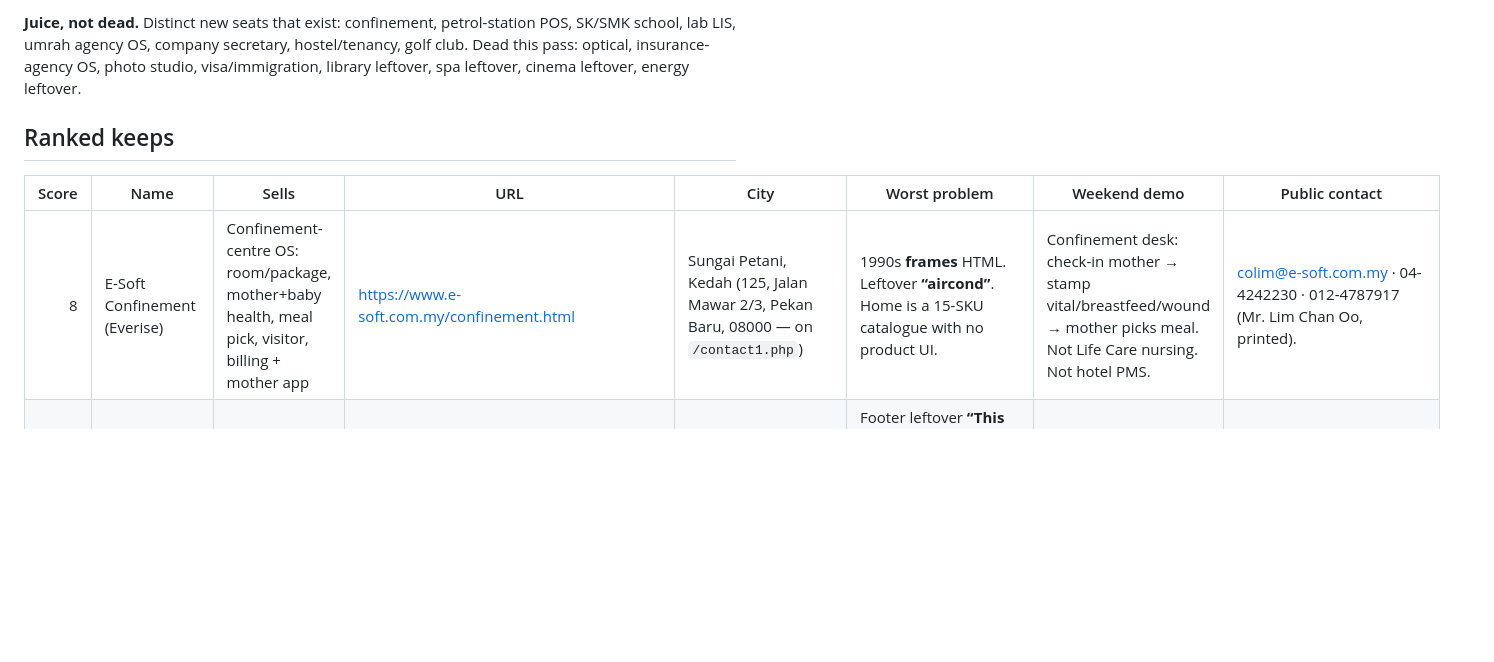
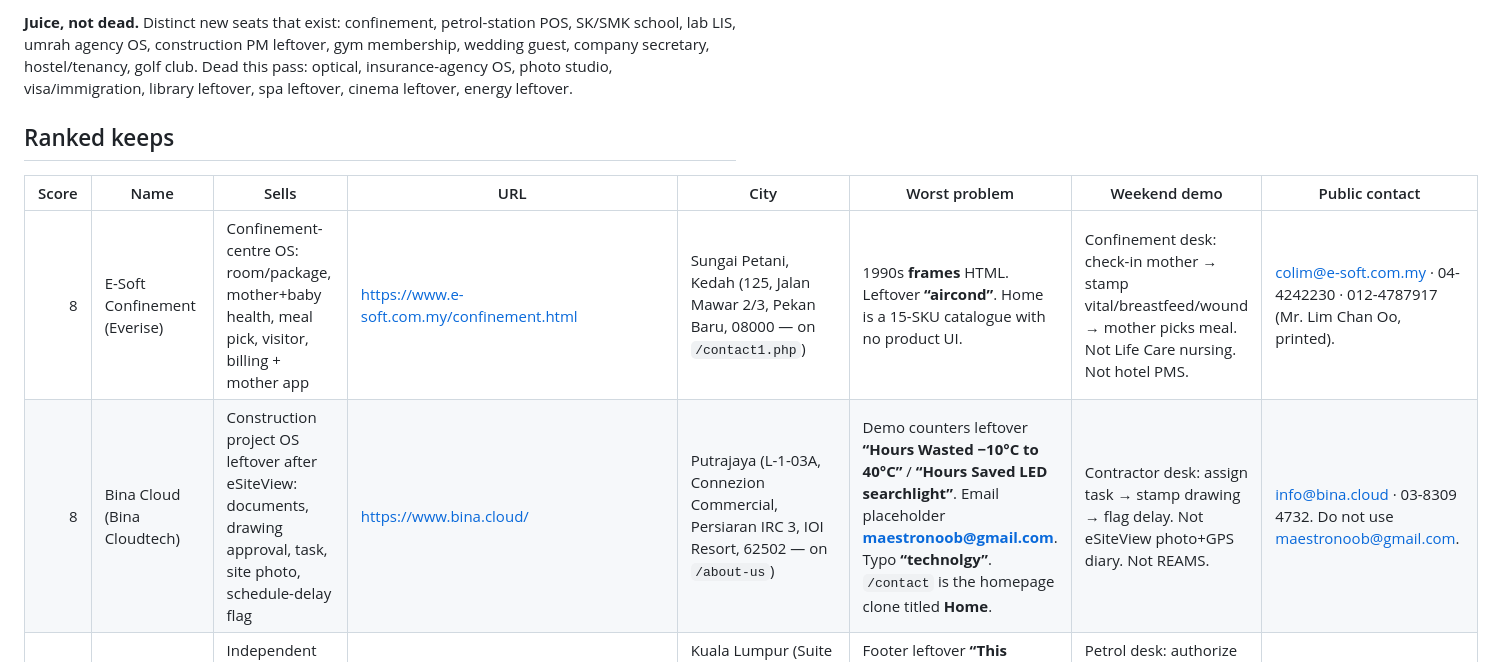
Before and after one commit to ianneo97/unsolicited-demos, a Markdown page: ranked-slice8.md, the part around one of its changes. Rendered like a GitHub page; blank space fills up the shorter version.

```diff
--- a/ranked-slice8.md
+++ b/ranked-slice8.md
@@ -13,11 +13,12 @@ Newly scored live sites this slice: **57**. New keeps: **18**. Twin/fine drops i
 
-**Juice, not dead.** Distinct new seats that exist: confinement, petrol-station POS, SK/SMK school, lab LIS, umrah agency OS, company secretary, hostel/tenancy, golf club. Dead this pass: optical, insurance-agency OS, photo studio, visa/immigration, library leftover, spa leftover, cinema leftover, energy leftover.
+**Juice, not dead.** Distinct new seats that exist: confinement, petrol-station POS, SK/SMK school, lab LIS, umrah agency OS, construction PM leftover, gym membership, wedding guest, company secretary, hostel/tenancy, golf club. Dead this pass: optical, insurance-agency OS, photo studio, visa/immigration, library leftover, spa leftover, cinema leftover, energy leftover.
 
 ## Ranked keeps
 
 | Score | Name | Sells | URL | City | Worst problem | Weekend demo | Public contact |
 | ---: | --- | --- | --- | --- | --- | --- | --- |
 | 8 | E-Soft Confinement (Everise) | Confinement-centre OS: room/package, mother+baby health, meal pick, visitor, billing + mother app | https://www.e-soft.com.my/confinement.html | Sungai Petani, Kedah (125, Jalan Mawar 2/3, Pekan Baru, 08000 — on `/contact1.php`) | 1990s **frames** HTML. Leftover **“aircond”**. Home is a 15-SKU catalogue with no product UI. | Confinement desk: check-in mother → stamp vital/breastfeed/wound → mother picks meal. Not Life Care nursing. Not hotel PMS. | colim@e-soft.com.my · 04-4242230 · 012-4787917 (Mr. Lim Chan Oo, printed). |
+| 8 | Bina Cloud (Bina Cloudtech) | Construction project OS leftover after eSiteView: documents, drawing approval, task, site photo, schedule-delay flag | https://www.bina.cloud/ | Putrajaya (L-1-03A, Connezion Commercial, Persiaran IRC 3, IOI Resort, 62502 — on `/about-us`) | Demo counters leftover **“Hours Wasted −10°C to 40°C”** / **“Hours Saved LED searchlight”**. Email placeholder **maestronoob@gmail.com**. Typo **“technolgy”**. `/contact` is the homepage clone titled **Home**. | Contractor desk: assign task → stamp drawing → flag delay. Not eSiteView photo+GPS diary. Not REAMS. | info@bina.cloud · 03-8309 4732. Do not use maestronoob@gmail.com. |
 | 8 | FMPOS / GreenPOS | Independent petrol-station POS + dispenser site-controller | http://www.fmpos.mbjs.com.my/ | Kuala Lumpur (Suite 33-01, Level 33, Keck Seng Tower, Jalan Bukit Bintang, 55100 — on homepage) | Footer leftover **“This website was made with Mobirise”**. Leftover **“Whatapp”**, **“Tokhiem”**, **“it expandable”**. HTTP only. | Petrol desk: authorize dispenser → drop client in waiting zone → tank reconcile. Not Pitstop. Not workshop. | mahadi@fmpos.net · +60 111 028 6886 (printed “Call or Whatapp”). |
 | 8 | Medist Healthcare (MH Lab Connect) | Medical-lab LIS: register patient, accession / barcode tube, analyzer result, QC | https://medisthealthcare.my/ | **unknown** (page prints “Malaysia” only) | Hero leftover **dark-blue / dark-red bordered “MH Lab Connect”** plus yellow body on a photo overlay. Footer Privacy/Terms/Support are `href="#"`. No Jalan. | Lab desk: register patient → print tube label → verify result. Not MAGSYS HIS. Not Luimewah. Not Salinee RIS. | medisthcare@gmail.com (printed on `/#contact`). No phone. Do not invent a street. |
 | 8 | DooUMS (Dabudoo Technology) | Umrah / haji agency OS: jemaah record, multi-user, cloud | https://dooums.com/ | **unknown** (no Jalan) | Footer frozen **“Dabudoo Technology © 2019”**. Feature tiles are generic hosting. `/contact.html` is a dead POST form. Hubungi is WhatsApp-only. | Umrah desk: daftar jemaah → group / visa file. Not cinema. Not TrevoFlow. | WhatsApp **011-5950 9509** (`api.whatsapp.com/send/?phone=601159509509`). No public email. Do not invent. |
```
Also changed, not shown: other parts of ranked-slice8.md (+14 -4 lines).
